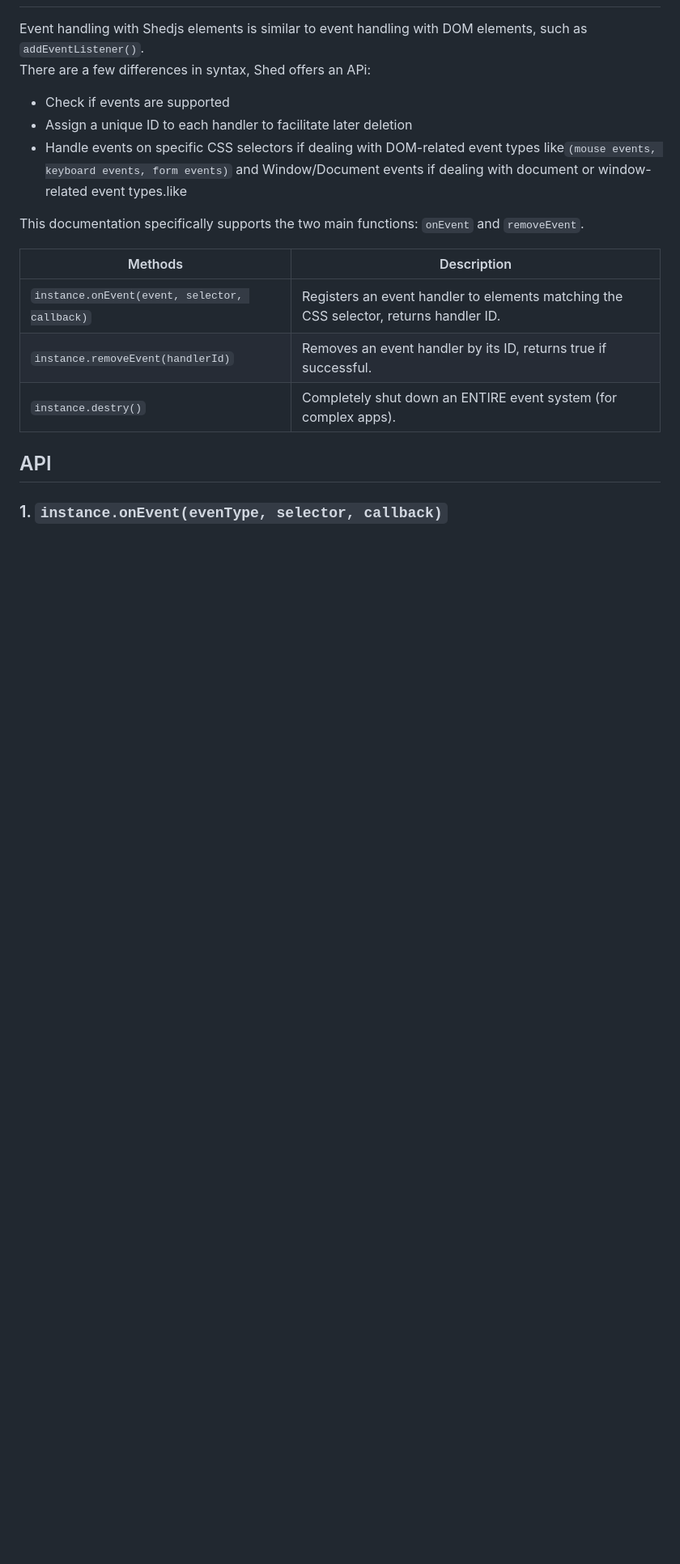
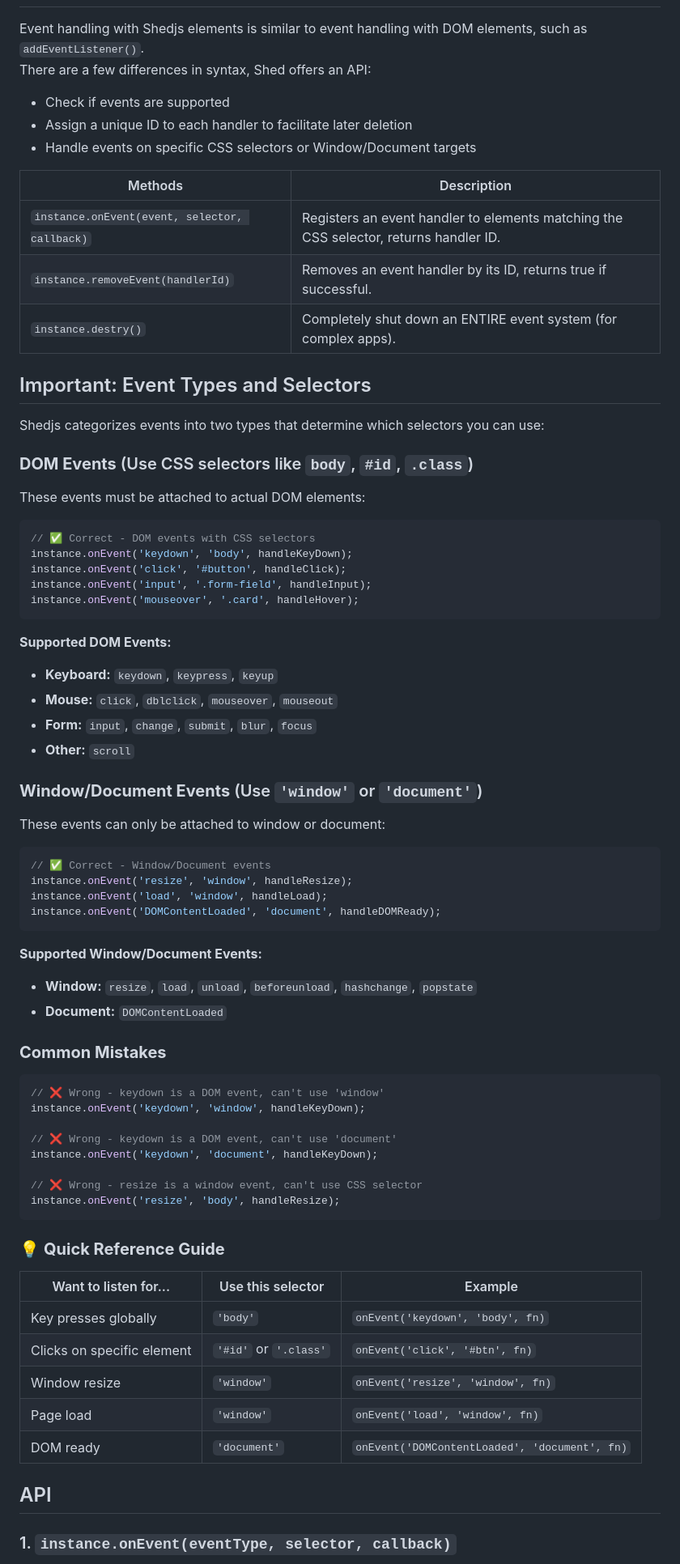
Before and after one commit to Shedjs/shedjs, a Markdown page: documentation/modules/events.md, the part around one of its changes. Shown at 81% size. Rendered like a GitHub page; blank space fills up the shorter version.

````diff
--- a/documentation/modules/events.md
+++ b/documentation/modules/events.md
@@ -1,13 +1,11 @@
 <h1 align="center">Event Handling</h1>
 
 Event handling with Shedjs elements is similar to event handling with DOM elements, such as `addEventListener()`.
-There are a few differences in syntax, Shed offers an APi:
+There are a few differences in syntax, Shed offers an API:
 
 * Check if events are supported
 * Assign a unique ID to each handler to facilitate later deletion
-* Handle events on specific CSS selectors if dealing with DOM-related event types like`(mouse events, keyboard events, form events)` and Window/Document events if dealing with document or window-related event types.like
-
-This documentation specifically supports the two main functions: `onEvent` and `removeEvent`.
+* Handle events on specific CSS selectors or Window/Document targets
 
 | Methods                                       | Description                                                                             |
 |-----------------------------------------------|-----------------------------------------------------------------------------------------|
@@ -15,7 +13,65 @@ This documentation specifically supports the two main functions: `onEvent` and `
 | `instance.removeEvent(handlerId)`             | Removes an event handler by its ID, returns true if successful.                         |
 | `instance.destry()`                           | Completely shut down an ENTIRE event system (for complex apps).                         |
 
+## Important: Event Types and Selectors
+
+Shedjs categorizes events into two types that determine which selectors you can use:
+
+### **DOM Events** (Use CSS selectors like `body`, `#id`, `.class`)
+These events must be attached to actual DOM elements:
+
+```js
+// ✅ Correct - DOM events with CSS selectors
+instance.onEvent('keydown', 'body', handleKeyDown);
+instance.onEvent('click', '#button', handleClick);
+instance.onEvent('input', '.form-field', handleInput);
+instance.onEvent('mouseover', '.card', handleHover);
+```
+
+**Supported DOM Events:**
+- **Keyboard:** `keydown`, `keypress`, `keyup`
+- **Mouse:** `click`, `dblclick`, `mouseover`, `mouseout`
+- **Form:** `input`, `change`, `submit`, `blur`, `focus`
+- **Other:** `scroll`
+
+### **Window/Document Events** (Use `'window'` or `'document'`)
+These events can only be attached to window or document:
+
+```js
+// ✅ Correct - Window/Document events
+instance.onEvent('resize', 'window', handleResize);
+instance.onEvent('load', 'window', handleLoad);
+instance.onEvent('DOMContentLoaded', 'document', handleDOMReady);
+```
+
+**Supported Window/Document Events:**
+- **Window:** `resize`, `load`, `unload`, `beforeunload`, `hashchange`, `popstate`
+- **Document:** `DOMContentLoaded`
+
+### **Common Mistakes**
+
+```js
+// ❌ Wrong - keydown is a DOM event, can't use 'window'
+instance.onEvent('keydown', 'window', handleKeyDown);
+
+// ❌ Wrong - keydown is a DOM event, can't use 'document'
+instance.onEvent('keydown', 'document', handleKeyDown);
+
+// ❌ Wrong - resize is a window event, can't use CSS selector
+instance.onEvent('resize', 'body', handleResize);
+```
+
+### 💡 **Quick Reference Guide**
+
+| Want to listen for... | Use this selector | Example |
+|----------------------|-------------------|---------|
+| Key presses globally | `'body'` | `onEvent('keydown', 'body', fn)` |
+| Clicks on specific element | `'#id'` or `'.class'` | `onEvent('click', '#btn', fn)` |
+| Window resize | `'window'` | `onEvent('resize', 'window', fn)` |
+| Page load | `'window'` | `onEvent('load', 'window', fn)` |
+| DOM ready | `'document'` | `onEvent('DOMContentLoaded', 'document', fn)` |
+
 ## API
 
-### 1. `instance.onEvent(evenType, selector, callback)`
+### 1. `instance.onEvent(eventType, selector, callback)`
 
````
Also changed, not shown: other parts of documentation/modules/events.md (+98 -112 lines).
